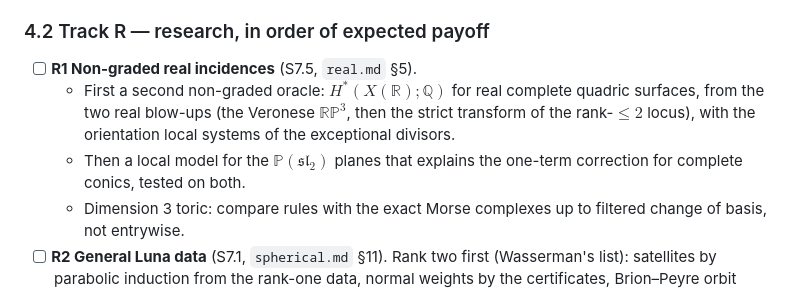
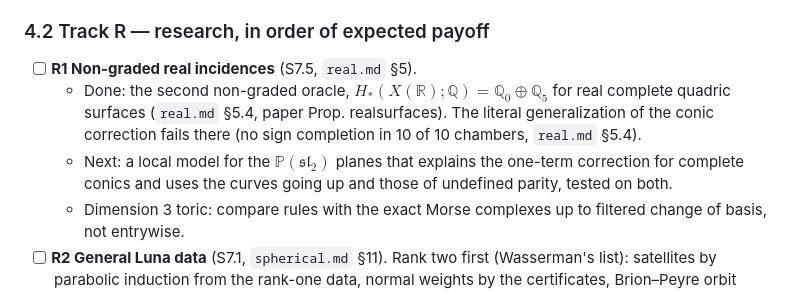
Before and after one commit to konradvoelkel/quadric, a Markdown page: PLAN.md, the part around the change. Rendered like a GitHub page.

```diff
--- a/PLAN.md
+++ b/PLAN.md
@@ -220,12 +220,13 @@ release goes out together with the paper.
 ### 4.2 Track R — research, in order of expected payoff
 
 - [ ] **R1 Non-graded real incidences** (S7.5, `real.md` §5).
-  - First a second non-graded oracle: $H^*(X(\mathbb R);\mathbb Q)$ for real
-    complete quadric surfaces, from the two real blow-ups (the Veronese
-    $\mathbb{RP}^3$, then the strict transform of the rank-$\le2$ locus),
-    with the orientation local systems of the exceptional divisors.
-  - Then a local model for the $\mathbb P(\mathfrak{sl}_2)$ planes that
-    explains the one-term correction for complete conics, tested on both.
+  - Done: the second non-graded oracle, $H_*(X(\mathbb R);\mathbb Q)=\mathbb Q_0\oplus\mathbb Q_5$
+    for real complete quadric surfaces (`real.md` §5.4, paper Prop.
+    realsurfaces). The literal generalization of the conic correction fails
+    there (no sign completion in 10 of 10 chambers, `real.md` §5.4).
+  - Next: a local model for the $\mathbb P(\mathfrak{sl}_2)$ planes that
+    explains the one-term correction for complete conics and uses the curves
+    going up and those of undefined parity, tested on both.
   - Dimension 3 toric: compare rules with the exact Morse complexes up to
     filtered change of basis, not entrywise.
 - [ ] **R2 General Luna data** (S7.1, `spherical.md` §11). Rank two first
```
Also changed, not shown: docs/real.md (+12 -2 lines).
